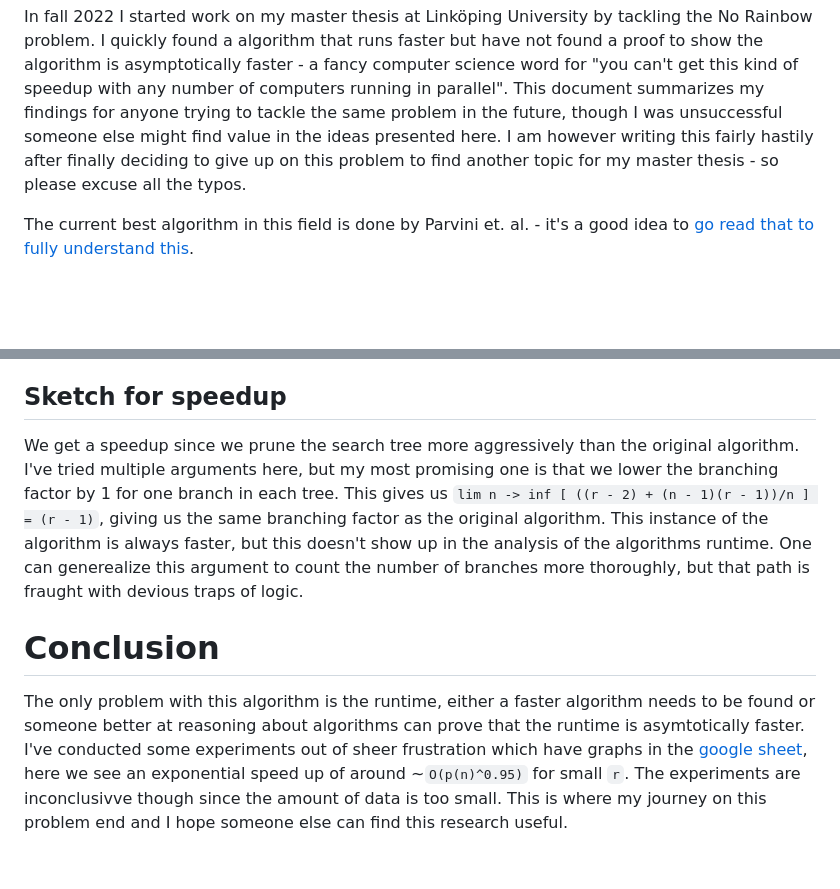
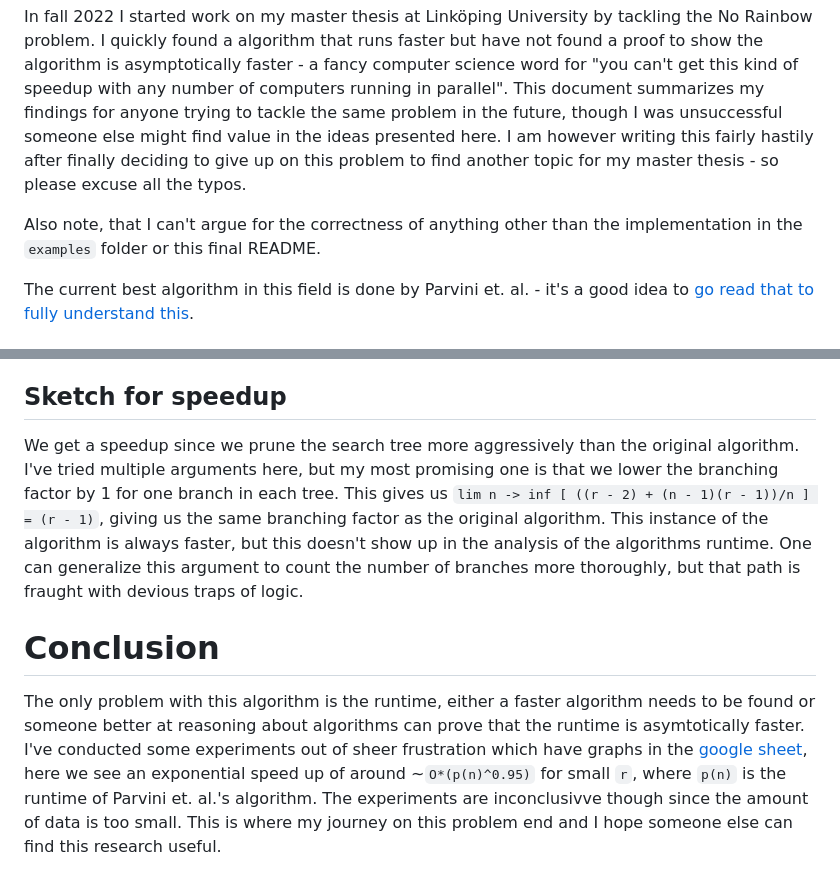
Before and after one commit to FredTheDino/NoRainbow, a Markdown page: README.md, 2 parts joined by grey strips. Drawn GitHub-style; blank space fills up the shorter version.

Commit message:
Do some minor fixes

```diff
--- a/README.md
+++ b/README.md
@@ -1,5 +1,7 @@
 # My Thoughts and Ideas About the No-Rainbow Problem
 In fall 2022 I started work on my master thesis at Linköping University by tackling the No Rainbow problem. I quickly found a algorithm that runs faster but have not found a proof to show the algorithm is asymptotically faster - a fancy computer science word for "you can't get this kind of speedup with any number of computers running in parallel". This document summarizes my findings for anyone trying to tackle the same problem in the future, though I was unsuccessful someone else might find value in the ideas presented here. I am however writing this fairly hastily after finally deciding to give up on this problem to find another topic for my master thesis - so please excuse all the typos.
+
+Also note, that I can't argue for the correctness of anything other than the implementation in the `examples` folder or this final README.
 
 The current best algorithm in this field is done by Parvini et. al. - it's a good idea to [go read that to fully understand this](https://arxiv.org/pdf/2104.02103.pdf).
 
@@ -52,7 +54,7 @@ Just like the algorithm for Parvini et. al. we reach all equivalence classes whe
 Other than that, if the old algorithm is correct, my algorithm is also correct.
 
 ## Sketch for speedup
-We get a speedup since we prune the search tree more aggressively than the original algorithm. I've tried multiple arguments here, but my most promising one is that we lower the branching factor by 1 for one branch in each tree. This gives us `lim n -> inf [ ((r - 2) + (n - 1)(r - 1))/n ] = (r - 1)`, giving us the same branching factor as the original algorithm. This instance of the algorithm is always faster, but this doesn't show up in the analysis of the algorithms runtime. One can generealize this argument to count the number of branches more thoroughly, but that path is fraught with devious traps of logic.
+We get a speedup since we prune the search tree more aggressively than the original algorithm. I've tried multiple arguments here, but my most promising one is that we lower the branching factor by 1 for one branch in each tree. This gives us `lim n -> inf [ ((r - 2) + (n - 1)(r - 1))/n ] = (r - 1)`, giving us the same branching factor as the original algorithm. This instance of the algorithm is always faster, but this doesn't show up in the analysis of the algorithms runtime. One can generalize this argument to count the number of branches more thoroughly, but that path is fraught with devious traps of logic.
 
 # Conclusion
-The only problem with this algorithm is the runtime, either a faster algorithm needs to be found or someone better at reasoning about algorithms can prove that the runtime is asymtotically faster. I've conducted some experiments out of sheer frustration which have graphs in the [google sheet](https://docs.google.com/spreadsheets/d/1JWxZERl_KZ6BqO5TmV2J7Wwt9rbWk4sNMNURX_5ATP8/edit?usp=sharing), here we see an exponential speed up of around ~`O(p(n)^0.95)` for small `r`. The experiments are inconclusivve though since the amount of data is too small. This is where my journey on this problem end and I hope someone else can find this research useful.
+The only problem with this algorithm is the runtime, either a faster algorithm needs to be found or someone better at reasoning about algorithms can prove that the runtime is asymtotically faster. I've conducted some experiments out of sheer frustration which have graphs in the [google sheet](https://docs.google.com/spreadsheets/d/1JWxZERl_KZ6BqO5TmV2J7Wwt9rbWk4sNMNURX_5ATP8/edit?usp=sharing), here we see an exponential speed up of around ~`O*(p(n)^0.95)` for small `r`, where `p(n)` is the runtime of Parvini et. al.'s algorithm. The experiments are inconclusivve though since the amount of data is too small. This is where my journey on this problem end and I hope someone else can find this research useful.
```
